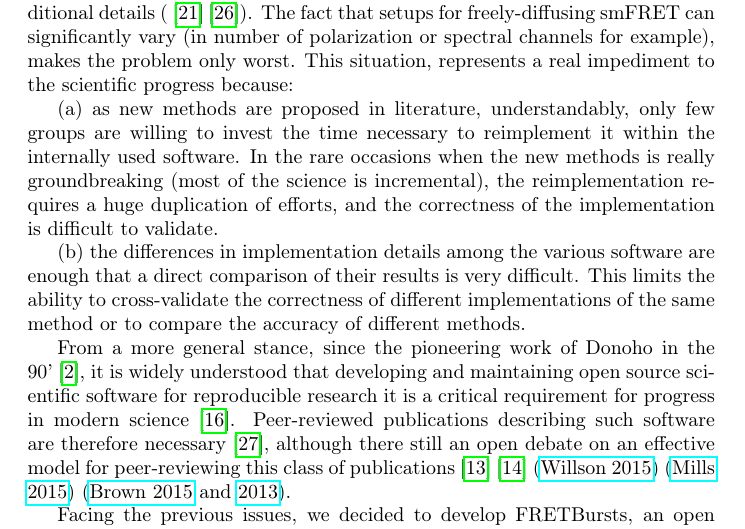
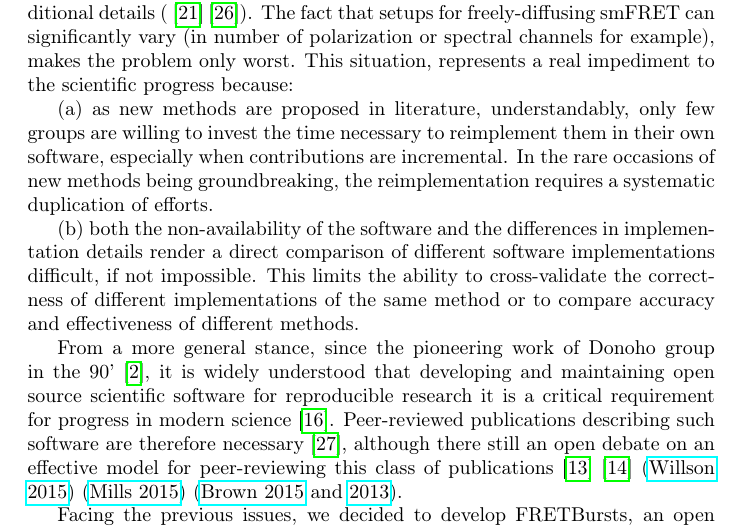
Before and after one commit to tritemio/fretbursts_paper, a LaTeX paper (main.tex, which reads Introduction.tex): part of page 3 of 23, cut so that both start at the same text. Compiled offline with pdfLaTeX.

Commit message:
edited Introduction.tex

```diff
--- a/Introduction.tex
+++ b/Introduction.tex
@@ -29,19 +29,19 @@ makes the problem only worst.
 This situation, represents a real impediment to the scientific progress because:
 
 (a) as new methods are proposed in literature, understandably, only few
-groups are willing to invest the time necessary to reimplement it within
-the internally used software. In the rare occasions when the new methods
-is really groundbreaking (most of the science is incremental), the reimplementation requires
-a huge duplication of efforts, and the correctness of the implementation
-is difficult to validate.
+groups are willing to invest the time necessary to reimplement them in their own
+software, especially when contributions are incremental.
+In the rare occasions of new methods being groundbreaking, the reimplementation
+requires a systematic duplication of efforts.
 
-(b) the differences in implementation details among the various software
-are enough that a direct comparison of their results is very difficult.
+(b) both the non-availability of the software and the differences in implementation
+details render a direct comparison of different software implementations difficult,
+if not impossible.
 This limits the ability to cross-validate the correctness of different
-implementations of the same method or to compare the accuracy
+implementations of the same method or to compare accuracy and effectiveness
 of different methods.
 
-From a more general stance, since the pioneering work of Donoho in the 90'~\cite{Buckheit_1995},
+From a more general stance, since the pioneering work of Donoho group in the 90'~\cite{Buckheit_1995},
 it is widely understood that developing and maintaining open source scientific software
 for reproducible research it is a critical requirement for progress in modern
 science~\cite{Ince_2012}. Peer-reviewed publications describing such software are therefore necessary~\cite{Pradal_2013},
```
